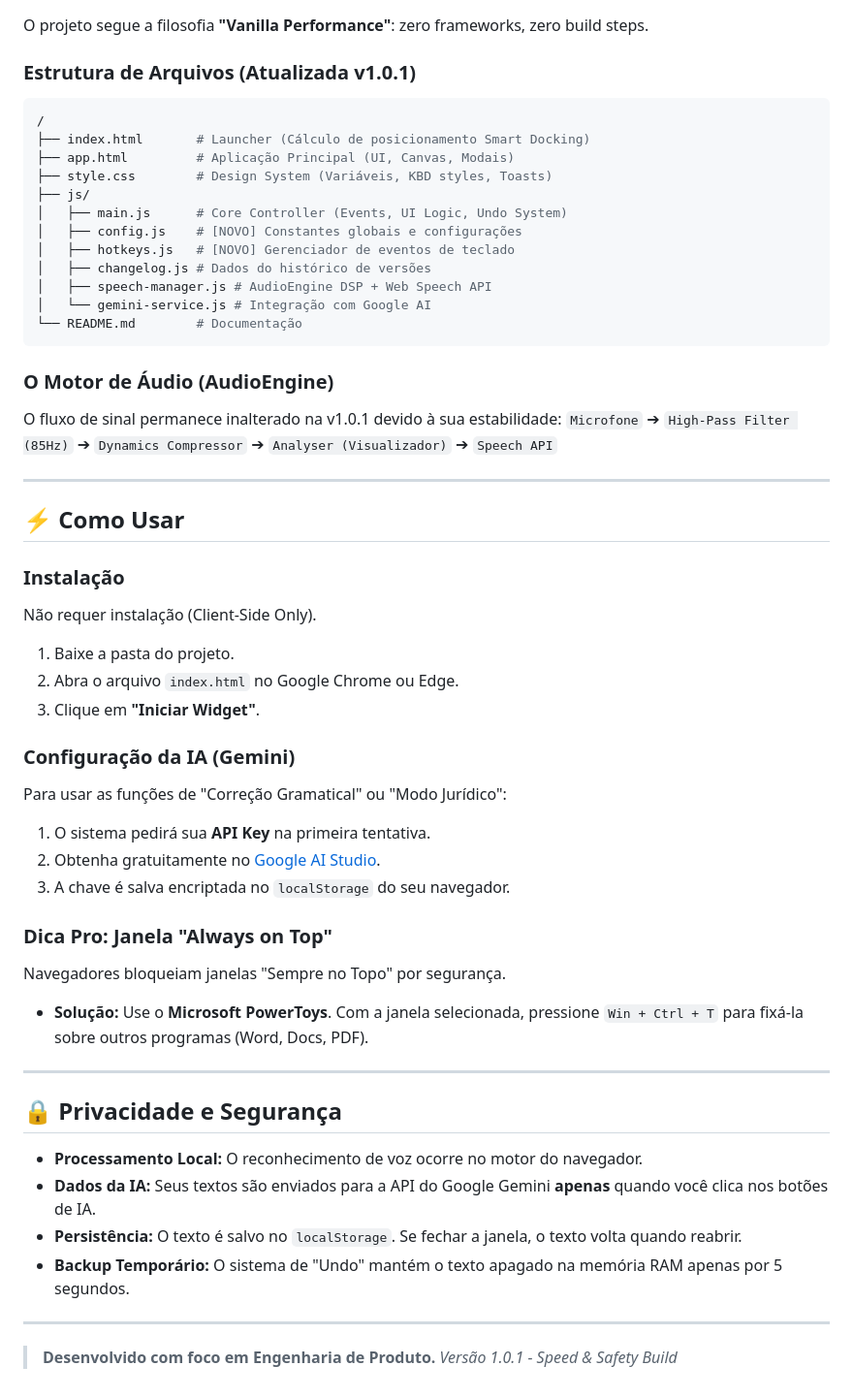
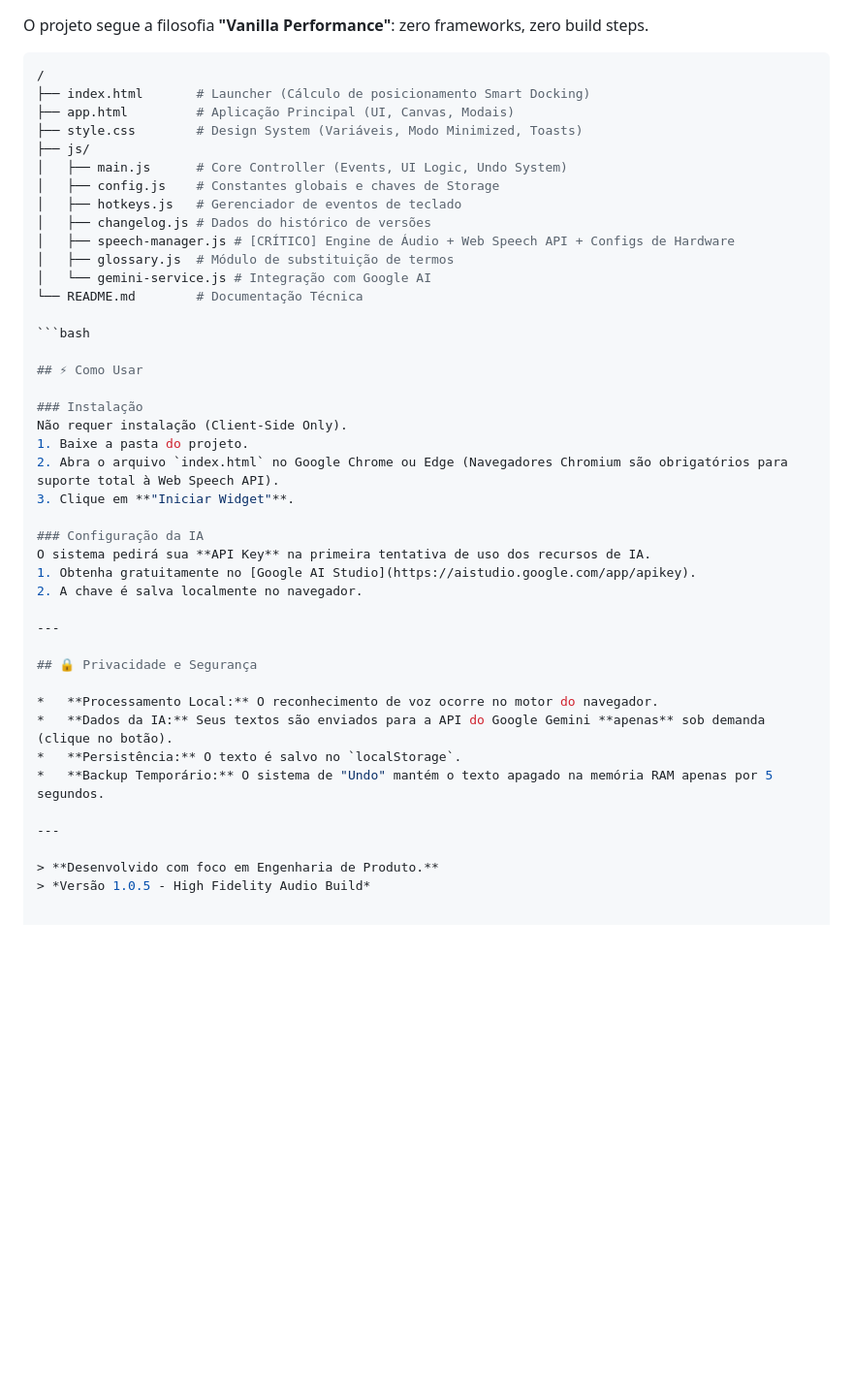
Before and after one commit to Fernnog/Power-Dictator, a Markdown page: README.md, the part around one of its changes. Shown at 97% size. Drawn GitHub-style; blank space fills up the shorter version.

````diff
--- a/README.md
+++ b/README.md
@@ -51,55 +63,46 @@ O código foi refatorado para suportar escalabilidade:
 
 O projeto segue a filosofia **"Vanilla Performance"**: zero frameworks, zero build steps.
 
-### Estrutura de Arquivos (Atualizada v1.0.1)
 ```bash
 /
 ├── index.html       # Launcher (Cálculo de posicionamento Smart Docking)
 ├── app.html         # Aplicação Principal (UI, Canvas, Modais)
-├── style.css        # Design System (Variáveis, KBD styles, Toasts)
+├── style.css        # Design System (Variáveis, Modo Minimized, Toasts)
 ├── js/
 │   ├── main.js      # Core Controller (Events, UI Logic, Undo System)
-│   ├── config.js    # [NOVO] Constantes globais e configurações
-│   ├── hotkeys.js   # [NOVO] Gerenciador de eventos de teclado
+│   ├── config.js    # Constantes globais e chaves de Storage
+│   ├── hotkeys.js   # Gerenciador de eventos de teclado
 │   ├── changelog.js # Dados do histórico de versões
-│   ├── speech-manager.js # AudioEngine DSP + Web Speech API
+│   ├── speech-manager.js # [CRÍTICO] Engine de Áudio + Web Speech API + Configs de Hardware
+│   ├── glossary.js  # Módulo de substituição de termos
 │   └── gemini-service.js # Integração com Google AI
-└── README.md        # Documentação
-```
-### O Motor de Áudio (AudioEngine)
-O fluxo de sinal permanece inalterado na v1.0.1 devido à sua estabilidade:
-`Microfone` ➔ `High-Pass Filter (85Hz)` ➔ `Dynamics Compressor` ➔ `Analyser (Visualizador)` ➔ `Speech API`
+└── README.md        # Documentação Técnica
 
----
+```bash
 
 ## ⚡ Como Usar
 
 ### Instalação
 Não requer instalação (Client-Side Only).
 1. Baixe a pasta do projeto.
-2. Abra o arquivo `index.html` no Google Chrome ou Edge.
+2. Abra o arquivo `index.html` no Google Chrome ou Edge (Navegadores Chromium são obrigatórios para suporte total à Web Speech API).
 3. Clique em **"Iniciar Widget"**.
 
-### Configuração da IA (Gemini)
-Para usar as funções de "Correção Gramatical" ou "Modo Jurídico":
-1. O sistema pedirá sua **API Key** na primeira tentativa.
-2. Obtenha gratuitamente no [Google AI Studio](https://aistudio.google.com/app/apikey).
-3. A chave é salva encriptada no `localStorage` do seu navegador.
-
-### Dica Pro: Janela "Always on Top"
-Navegadores bloqueiam janelas "Sempre no Topo" por segurança.
-* **Solução:** Use o **Microsoft PowerToys**. Com a janela selecionada, pressione `Win + Ctrl + T` para fixá-la sobre outros programas (Word, Docs, PDF).
+### Configuração da IA
+O sistema pedirá sua **API Key** na primeira tentativa de uso dos recursos de IA.
+1. Obtenha gratuitamente no [Google AI Studio](https://aistudio.google.com/app/apikey).
+2. A chave é salva localmente no navegador.
 
 ---
 
 ## 🔒 Privacidade e Segurança
 
-* **Processamento Local:** O reconhecimento de voz ocorre no motor do navegador.
-* **Dados da IA:** Seus textos são enviados para a API do Google Gemini **apenas** quando você clica nos botões de IA.
-* **Persistência:** O texto é salvo no `localStorage`. Se fechar a janela, o texto volta quando reabrir.
-* **Backup Temporário:** O sistema de "Undo" mantém o texto apagado na memória RAM apenas por 5 segundos.
+*   **Processamento Local:** O reconhecimento de voz ocorre no motor do navegador.
+*   **Dados da IA:** Seus textos são enviados para a API do Google Gemini **apenas** sob demanda (clique no botão).
+*   **Persistência:** O texto é salvo no `localStorage`.
+*   **Backup Temporário:** O sistema de "Undo" mantém o texto apagado na memória RAM apenas por 5 segundos.
 
 ---
 
 > **Desenvolvido com foco em Engenharia de Produto.**
-> *Versão 1.0.1 - Speed & Safety Build*
+> *Versão 1.0.5 - High Fidelity Audio Build*
````
Also changed, not shown: other parts of README.md (+37 -25 lines).
